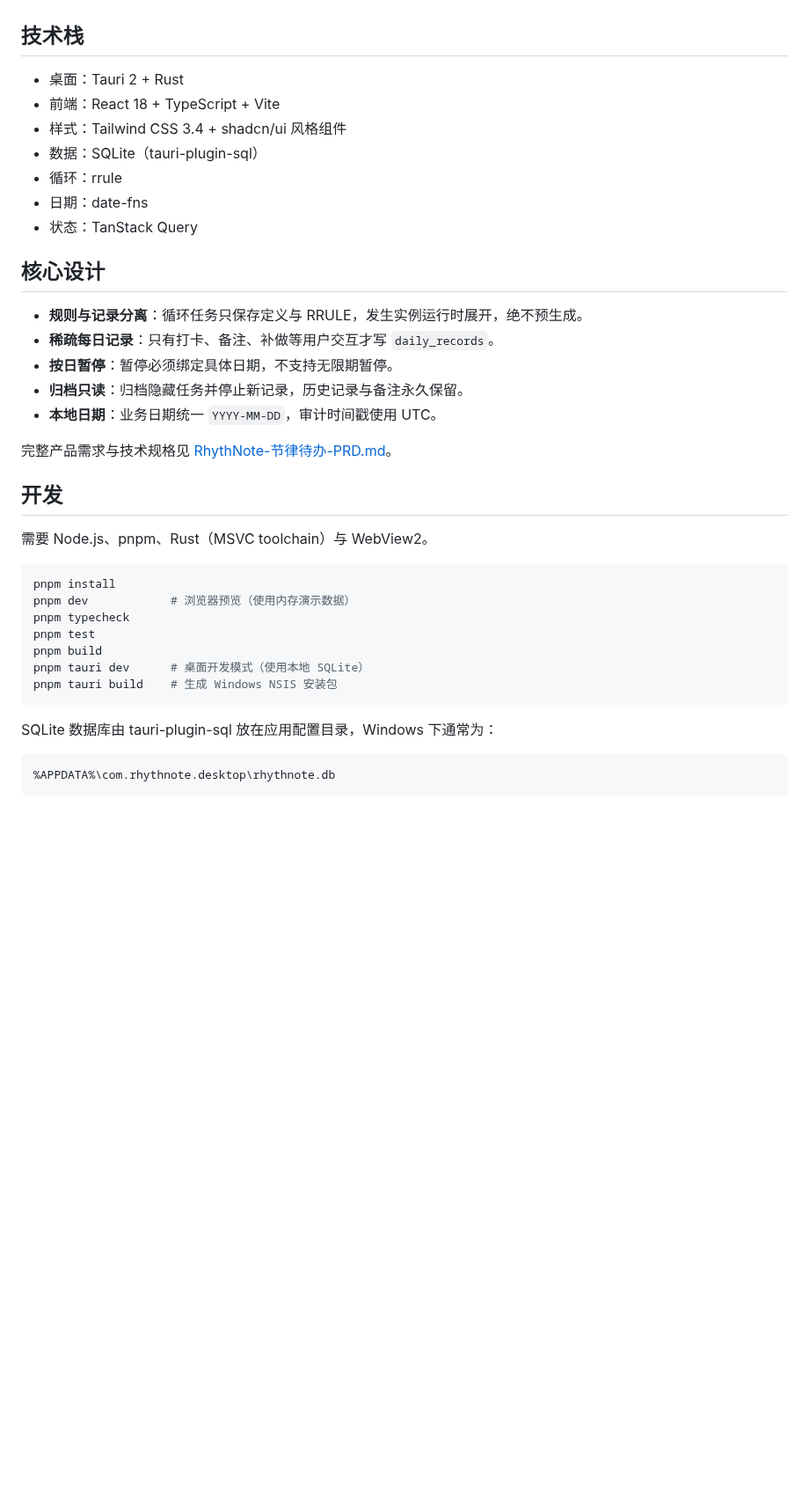
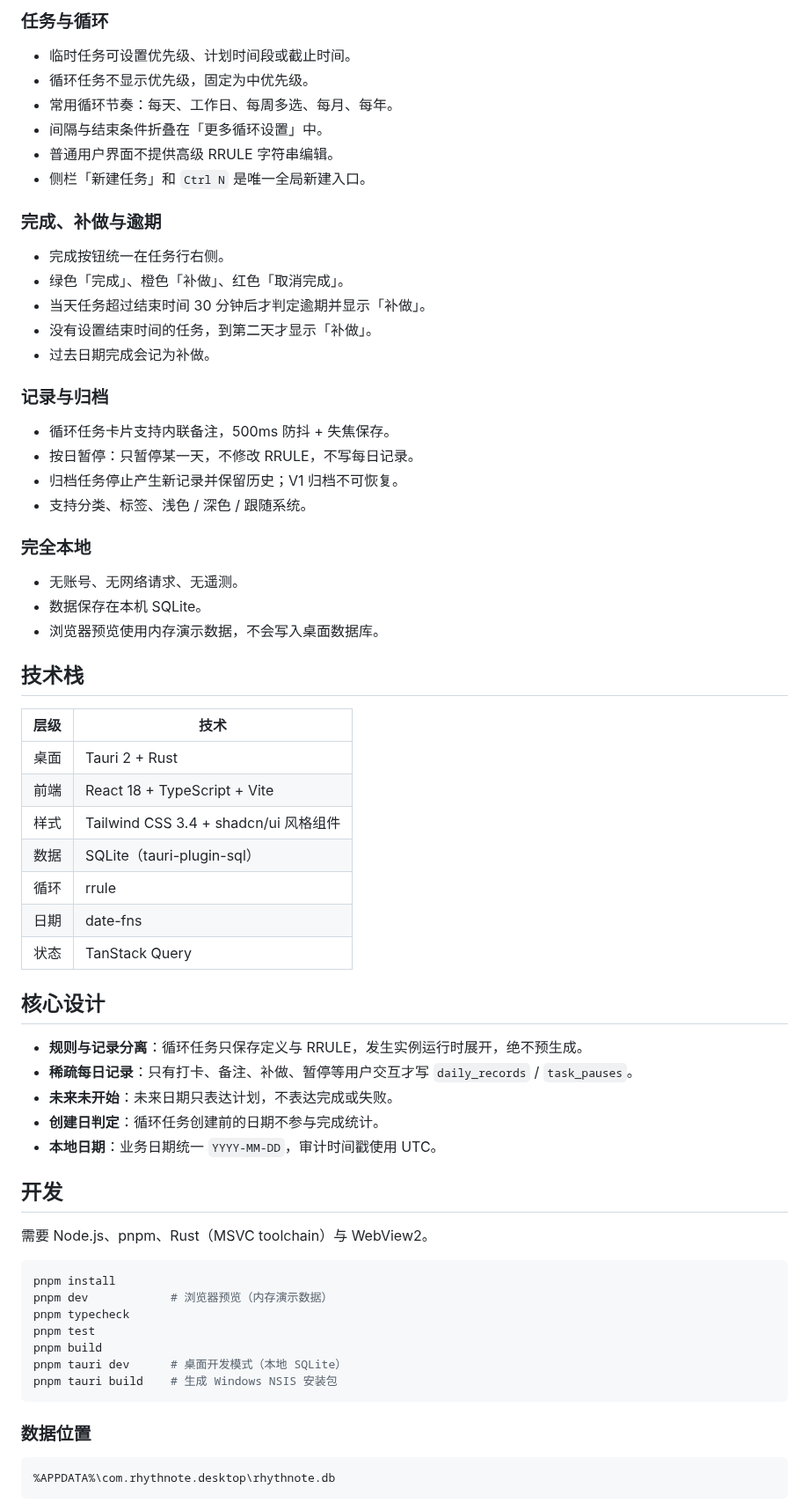
Before and after one commit to zdkwa/RhythNote, a Markdown page: README.md, the part around one of its changes. Shown at 88% size. Rendered like a GitHub page; blank space fills up the shorter version.

````diff
--- a/README.md
+++ b/README.md
@@ -58,23 +47,52 @@ reg add "HKLM\SOFTWARE\Microsoft\Windows\CurrentVersion\Policies\System" /v Filt
+### 任务与循环
+
+- 临时任务可设置优先级、计划时间段或截止时间。
+- 循环任务不显示优先级，固定为中优先级。
+- 常用循环节奏：每天、工作日、每周多选、每月、每年。
+- 间隔与结束条件折叠在「更多循环设置」中。
+- 普通用户界面不提供高级 RRULE 字符串编辑。
+- 侧栏「新建任务」和 `Ctrl N` 是唯一全局新建入口。
+
+### 完成、补做与逾期
+
+- 完成按钮统一在任务行右侧。
+- 绿色「完成」、橙色「补做」、红色「取消完成」。
+- 当天任务超过结束时间 30 分钟后才判定逾期并显示「补做」。
+- 没有设置结束时间的任务，到第二天才显示「补做」。
+- 过去日期完成会记为补做。
+
+### 记录与归档
+
+- 循环任务卡片支持内联备注，500ms 防抖 + 失焦保存。
+- 按日暂停：只暂停某一天，不修改 RRULE，不写每日记录。
+- 归档任务停止产生新记录并保留历史；V1 归档不可恢复。
+- 支持分类、标签、浅色 / 深色 / 跟随系统。
+
+### 完全本地
+
+- 无账号、无网络请求、无遥测。
+- 数据保存在本机 SQLite。
+- 浏览器预览使用内存演示数据，不会写入桌面数据库。
 
 ## 技术栈
 
-- 桌面：Tauri 2 + Rust
-- 前端：React 18 + TypeScript + Vite
-- 样式：Tailwind CSS 3.4 + shadcn/ui 风格组件
-- 数据：SQLite（tauri-plugin-sql）
-- 循环：rrule
-- 日期：date-fns
-- 状态：TanStack Query
+| 层级 | 技术 |
+|---|---|
+| 桌面 | Tauri 2 + Rust |
+| 前端 | React 18 + TypeScript + Vite |
+| 样式 | Tailwind CSS 3.4 + shadcn/ui 风格组件 |
+| 数据 | SQLite（tauri-plugin-sql） |
+| 循环 | rrule |
+| 日期 | date-fns |
+| 状态 | TanStack Query |
 
 ## 核心设计
 
 - **规则与记录分离**：循环任务只保存定义与 RRULE，发生实例运行时展开，绝不预生成。
-- **稀疏每日记录**：只有打卡、备注、补做等用户交互才写 `daily_records`。
-- **按日暂停**：暂停必须绑定具体日期，不支持无限期暂停。
-- **归档只读**：归档隐藏任务并停止新记录，历史记录与备注永久保留。
+- **稀疏每日记录**：只有打卡、备注、补做、暂停等用户交互才写 `daily_records` / `task_pauses`。
+- **未来未开始**：未来日期只表达计划，不表达完成或失败。
+- **创建日判定**：循环任务创建前的日期不参与完成统计。
 - **本地日期**：业务日期统一 `YYYY-MM-DD`，审计时间戳使用 UTC。
-
-完整产品需求与技术规格见 [RhythNote-节律待办-PRD.md](RhythNote-节律待办-PRD.md)。
 
 ## 开发
 
@@ -82,15 +100,15 @@ reg add "HKLM\SOFTWARE\Microsoft\Windows\CurrentVersion\Policies\System" /v Filt
 
 ```bash
 pnpm install
-pnpm dev            # 浏览器预览（使用内存演示数据）
+pnpm dev            # 浏览器预览（内存演示数据）
 pnpm typecheck
 pnpm test
 pnpm build
-pnpm tauri dev      # 桌面开发模式（使用本地 SQLite）
+pnpm tauri dev      # 桌面开发模式（本地 SQLite）
 pnpm tauri build    # 生成 Windows NSIS 安装包
 ```
 
-SQLite 数据库由 tauri-plugin-sql 放在应用配置目录，Windows 下通常为：
+### 数据位置
 
 ```text
 %APPDATA%\com.rhythnote.desktop\rhythnote.db
````
Also changed, not shown: other parts of README.md (+62 -45 lines), docs/screenshots/tasks.png (added).
